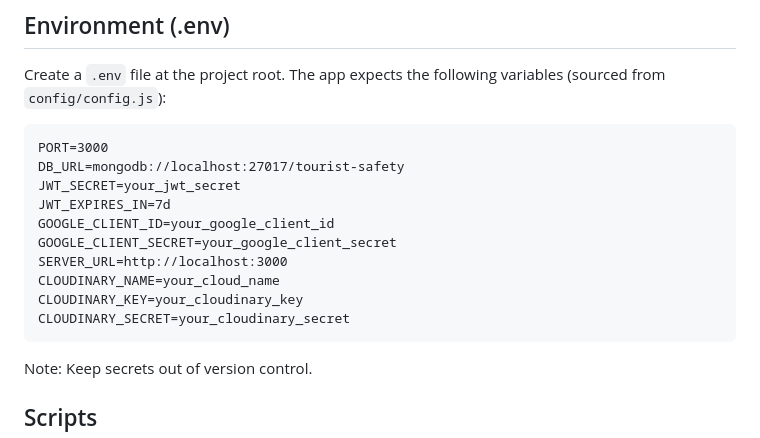
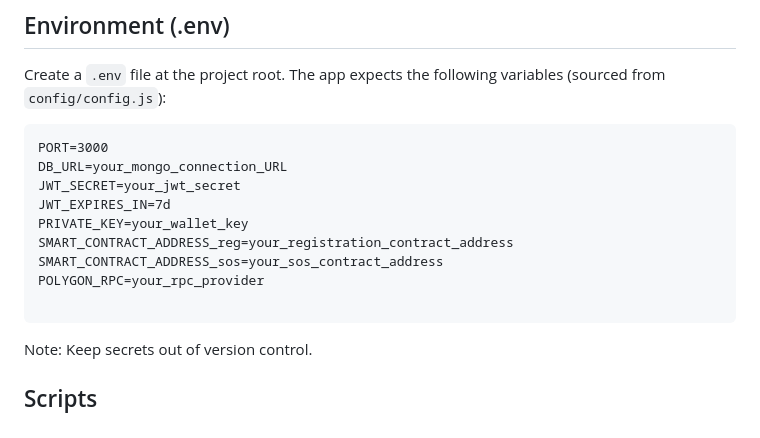
Before and after one commit to Priyankm23/smart-tourist-safety-app-backend, a Markdown page: README.md, the part around the change. GitHub-like rendering.

Commit message:
chore: Update README to remove unused environment variables and clarify required keys

````diff
--- a/README.md
+++ b/README.md
@@ -26,15 +26,14 @@ Create a `.env` file at the project root. The app expects the following variable
 
 ```
 PORT=3000
-DB_URL=mongodb://localhost:27017/tourist-safety
+DB_URL=your_mongo_connection_URL
 JWT_SECRET=your_jwt_secret
 JWT_EXPIRES_IN=7d
-GOOGLE_CLIENT_ID=your_google_client_id
-GOOGLE_CLIENT_SECRET=your_google_client_secret
-SERVER_URL=http://localhost:3000
-CLOUDINARY_NAME=your_cloud_name
-CLOUDINARY_KEY=your_cloudinary_key
-CLOUDINARY_SECRET=your_cloudinary_secret
+PRIVATE_KEY=your_wallet_key
+SMART_CONTRACT_ADDRESS_reg=your_registration_contract_address
+SMART_CONTRACT_ADDRESS_sos=your_sos_contract_address
+POLYGON_RPC=your_rpc_provider
+
 ```
 
 Note: Keep secrets out of version control.
````
